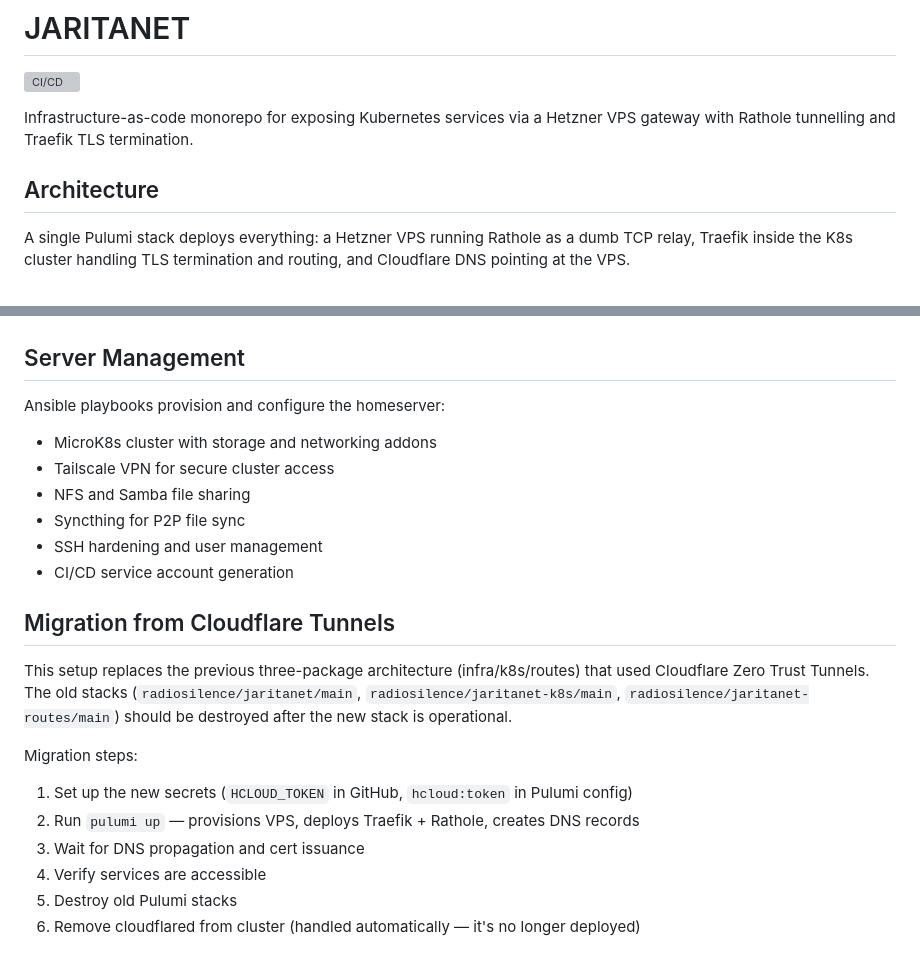
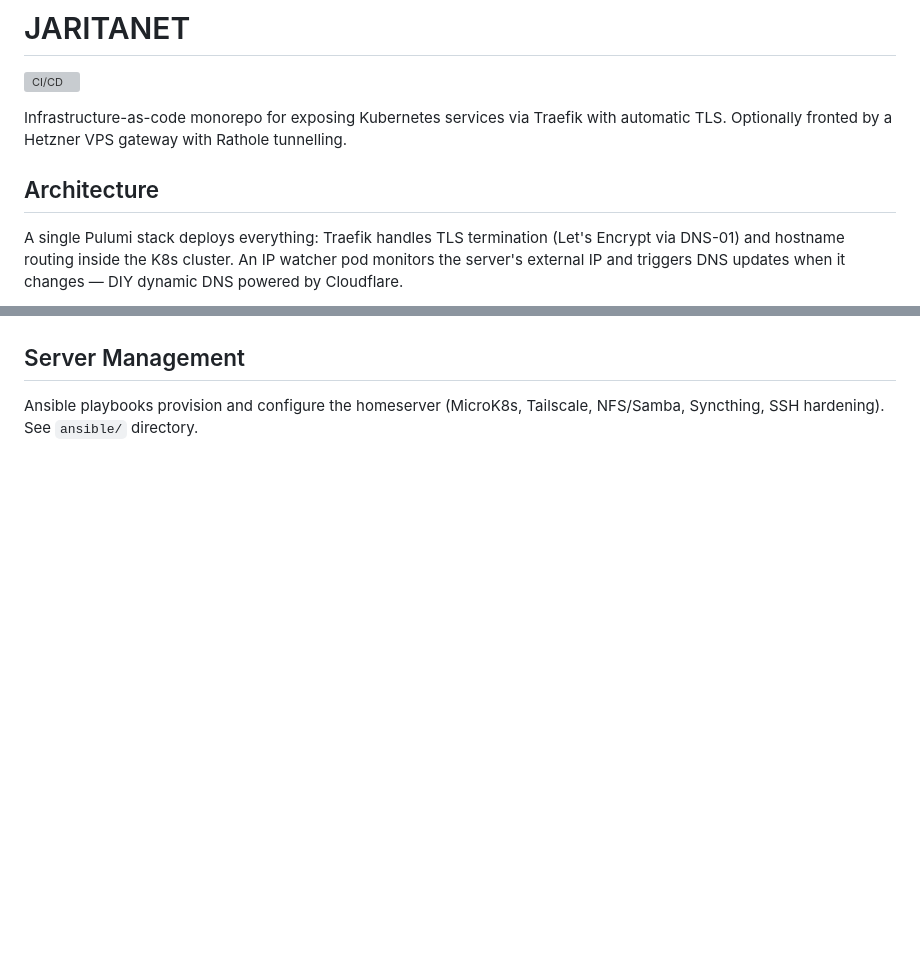
Before and after one commit to radiosilence/jaritanet, a Markdown page: README.md, 2 parts joined by grey strips. GitHub-like rendering; blank space fills up the shorter version; grey boxes are pictures that could not be loaded.

````diff
--- a/README.md
+++ b/README.md
@@ -2,11 +2,11 @@
 
 [![CI/CD](https://github.com/radiosilence/jaritanet/actions/workflows/ci-cd.yml/badge.svg)](https://github.com/radiosilence/jaritanet/actions/workflows/ci-cd.yml)
 
-Infrastructure-as-code monorepo for exposing Kubernetes services via a Hetzner VPS gateway with Rathole tunnelling and Traefik TLS termination.
+Infrastructure-as-code monorepo for exposing Kubernetes services via Traefik with automatic TLS. Optionally fronted by a Hetzner VPS gateway with Rathole tunnelling.
 
 ## Architecture
 
-A single Pulumi stack deploys everything: a Hetzner VPS running Rathole as a dumb TCP relay, Traefik inside the K8s cluster handling TLS termination and routing, and Cloudflare DNS pointing at the VPS.
+A single Pulumi stack deploys everything: Traefik handles TLS termination (Let's Encrypt via DNS-01) and hostname routing inside the K8s cluster. An IP watcher pod monitors the server's external IP and triggers DNS updates when it changes — DIY dynamic DNS powered by Cloudflare.
 
 ```mermaid
 graph TB
@@ -116,23 +121,3 @@ Pre-commit hooks (via Lefthook) run oxlint, oxfmt, and type checking.
 ## Server Management
 
-Ansible playbooks provision and configure the homeserver:
-
-- MicroK8s cluster with storage and networking addons
-- Tailscale VPN for secure cluster access
-- NFS and Samba file sharing
-- Syncthing for P2P file sync
-- SSH hardening and user management
-- CI/CD service account generation
-
-## Migration from Cloudflare Tunnels
-
-This setup replaces the previous three-package architecture (infra/k8s/routes) that used Cloudflare Zero Trust Tunnels. The old stacks (`radiosilence/jaritanet/main`, `radiosilence/jaritanet-k8s/main`, `radiosilence/jaritanet-routes/main`) should be destroyed after the new stack is operational.
-
-Migration steps:
-
-1. Set up the new secrets (`HCLOUD_TOKEN` in GitHub, `hcloud:token` in Pulumi config)
-2. Run `pulumi up` — provisions VPS, deploys Traefik + Rathole, creates DNS records
-3. Wait for DNS propagation and cert issuance
-4. Verify services are accessible
-5. Destroy old Pulumi stacks
-6. Remove cloudflared from cluster (handled automatically — it's no longer deployed)
+Ansible playbooks provision and configure the homeserver (MicroK8s, Tailscale, NFS/Samba, Syncthing, SSH hardening). See `ansible/` directory.
````
Also changed, not shown: other parts of README.md (+50 -45 lines).
